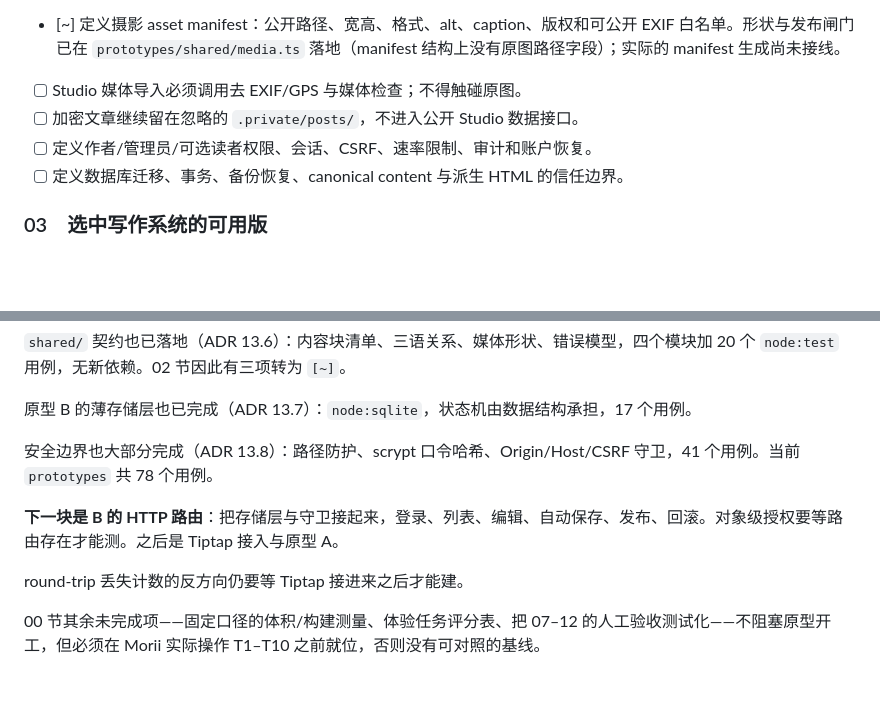
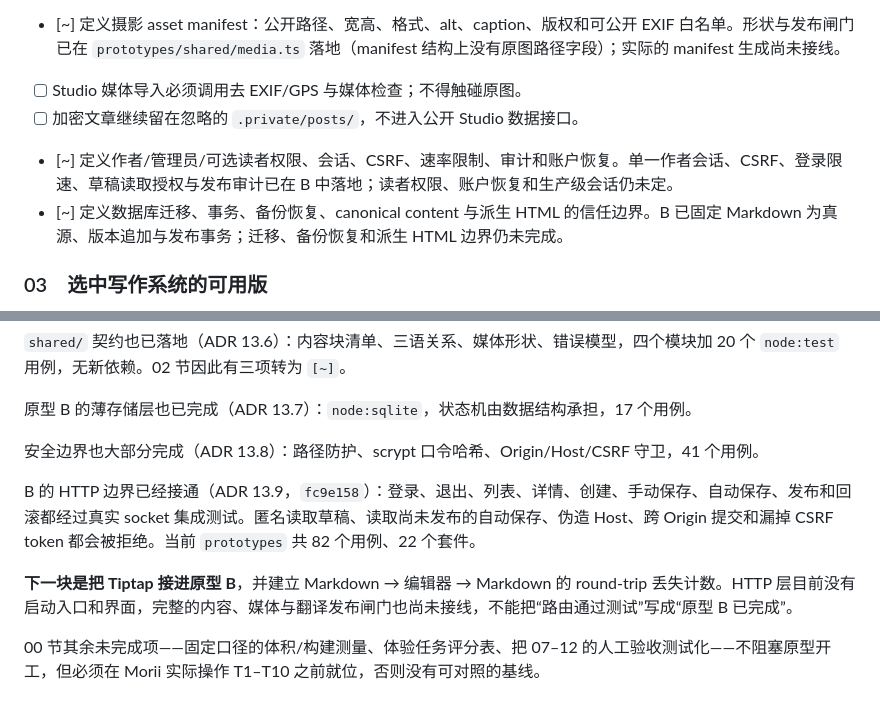
Before and after one commit to Morii9961/Moriium, a Markdown page: docs/enouia-todo.md, 2 parts joined by grey strips. Drawn GitHub-style; blank space fills up the shorter version.

```diff
--- a/docs/enouia-todo.md
+++ b/docs/enouia-todo.md
@@ -57,8 +57,8 @@
 - [~] 定义摄影 asset manifest：公开路径、宽高、格式、alt、caption、版权和可公开 EXIF 白名单。形状与发布闸门已在 `prototypes/shared/media.ts` 落地（manifest 结构上没有原图路径字段）；实际的 manifest 生成尚未接线。
 - [ ] Studio 媒体导入必须调用去 EXIF/GPS 与媒体检查；不得触碰原图。
 - [ ] 加密文章继续留在忽略的 `.private/posts/`，不进入公开 Studio 数据接口。
-- [ ] 定义作者/管理员/可选读者权限、会话、CSRF、速率限制、审计和账户恢复。
-- [ ] 定义数据库迁移、事务、备份恢复、canonical content 与派生 HTML 的信任边界。
+- [~] 定义作者/管理员/可选读者权限、会话、CSRF、速率限制、审计和账户恢复。单一作者会话、CSRF、登录限速、草稿读取授权与发布审计已在 B 中落地；读者权限、账户恢复和生产级会话仍未定。
+- [~] 定义数据库迁移、事务、备份恢复、canonical content 与派生 HTML 的信任边界。B 已固定 Markdown 为真源、版本追加与发布事务；迁移、备份恢复和派生 HTML 边界仍未完成。
 
 ### 03　选中写作系统的可用版
 
@@ -221,10 +221,10 @@ fixture corpus 已完成，`shared/` 的 frontmatter 契约也已随校验器落
 
 原型 B 的薄存储层也已完成（ADR 13.7）：`node:sqlite`，状态机由数据结构承担，17 个用例。
 
-安全边界也大部分完成（ADR 13.8）：路径防护、scrypt 口令哈希、Origin/Host/CSRF 守卫，41 个用例。当前 `prototypes` 共 78 个用例。
+安全边界也大部分完成（ADR 13.8）：路径防护、scrypt 口令哈希、Origin/Host/CSRF 守卫，41 个用例。
 
-**下一块是 B 的 HTTP 路由**：把存储层与守卫接起来，登录、列表、编辑、自动保存、发布、回滚。对象级授权要等路由存在才能测。之后是 Tiptap 接入与原型 A。
+B 的 HTTP 边界已经接通（ADR 13.9，`fc9e158`）：登录、退出、列表、详情、创建、手动保存、自动保存、发布和回滚都经过真实 socket 集成测试。匿名读取草稿、读取尚未发布的自动保存、伪造 Host、跨 Origin 提交和漏掉 CSRF token 都会被拒绝。当前 `prototypes` 共 82 个用例、22 个套件。
 
-round-trip 丢失计数的反方向仍要等 Tiptap 接进来之后才能建。
+**下一块是把 Tiptap 接进原型 B**，并建立 Markdown → 编辑器 → Markdown 的 round-trip 丢失计数。HTTP 层目前没有启动入口和界面，完整的内容、媒体与翻译发布闸门也尚未接线，不能把“路由通过测试”写成“原型 B 已完成”。
 
 00 节其余未完成项——固定口径的体积/构建测量、体验任务评分表、把 07–12 的人工验收测试化——不阻塞原型开工，但必须在 Morii 实际操作 T1–T10 之前就位，否则没有可对照的基线。
```
Also changed, not shown: docs/adr-0001-phase1-spike.md (+14 -0 lines), docs/handoff-codex-phase1.md (+20 -8 lines).
